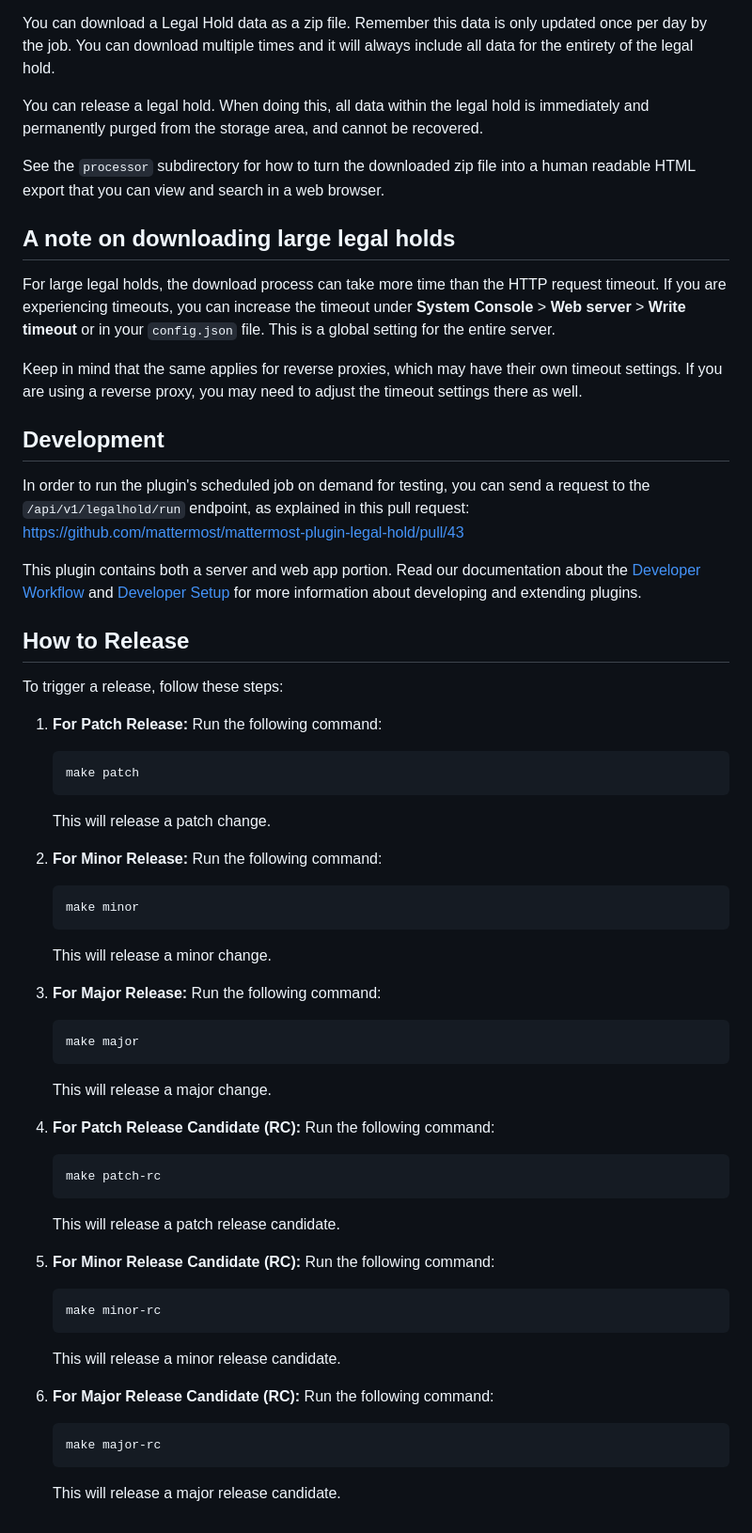
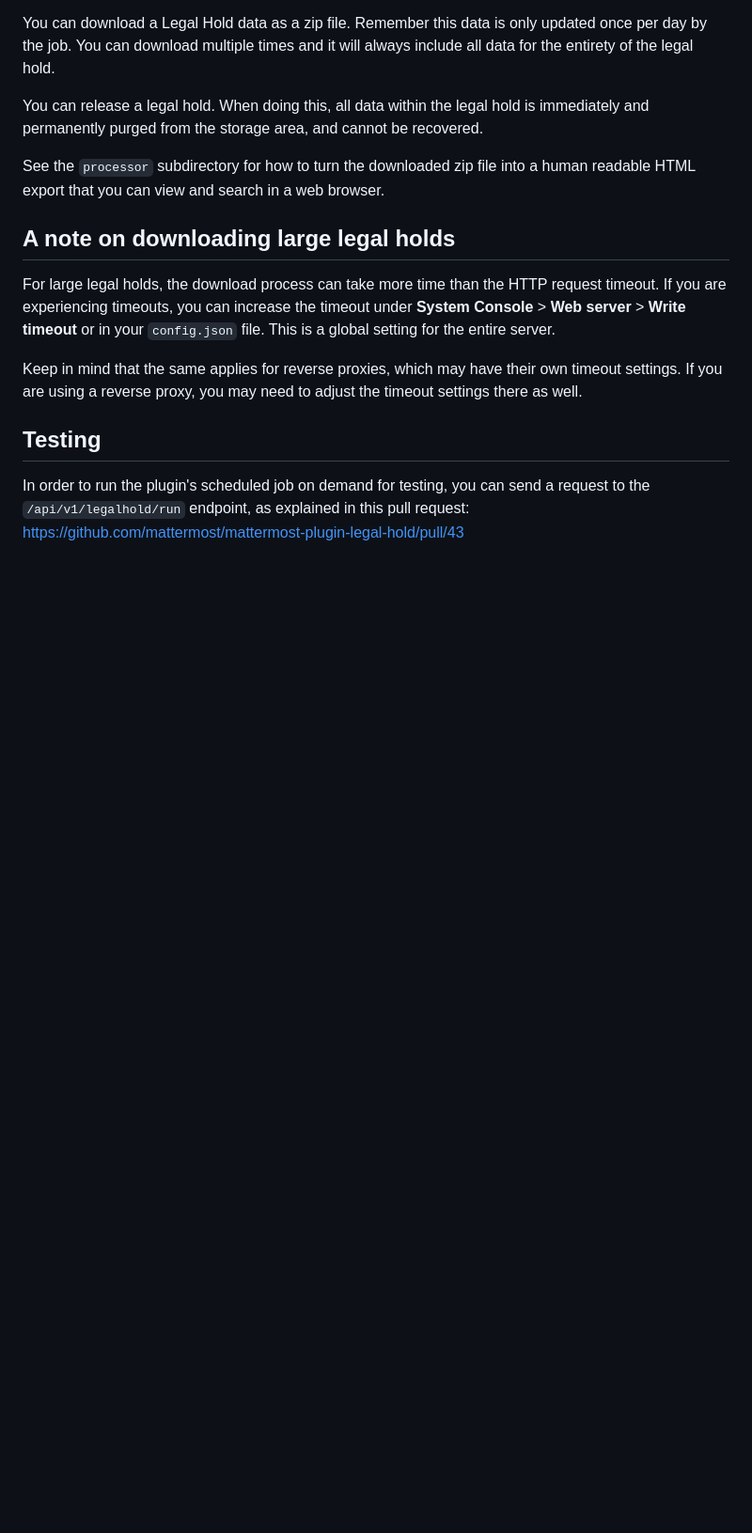
Before and after one commit to mattermost/mattermost-plugin-legal-hold, a Markdown page: README.md, the part around the change. Shown at 94% size. GitHub-like rendering; blank space fills up the shorter version.

Commit message:
Update README.md (#119)
Remove developer docs from readme.

````diff
--- a/README.md
+++ b/README.md
@@ -65,48 +65,6 @@ For large legal holds, the download process can take more time than the HTTP req
 
 Keep in mind that the same applies for reverse proxies, which may have their own timeout settings. If you are using a reverse proxy, you may need to adjust the timeout settings there as well.
 
-## Development
+## Testing
 
 In order to run the plugin's scheduled job on demand for testing, you can send a request to the `/api/v1/legalhold/run` endpoint, as explained in this pull request: https://github.com/mattermost/mattermost-plugin-legal-hold/pull/43
-
-This plugin contains both a server and web app portion. Read our documentation about the [Developer Workflow](https://developers.mattermost.com/integrate/plugins/developer-workflow/) and [Developer Setup](https://developers.mattermost.com/integrate/plugins/developer-setup/) for more information about developing and extending plugins.
-
-## How to Release
-
-To trigger a release, follow these steps:
-
-1. **For Patch Release:** Run the following command:
-    ```
-    make patch
-    ```
-   This will release a patch change.
-
-2. **For Minor Release:** Run the following command:
-    ```
-    make minor
-    ```
-   This will release a minor change.
-
-3. **For Major Release:** Run the following command:
-    ```
-    make major
-    ```
-   This will release a major change.
-
-4. **For Patch Release Candidate (RC):** Run the following command:
-    ```
-    make patch-rc
-    ```
-   This will release a patch release candidate.
-
-5. **For Minor Release Candidate (RC):** Run the following command:
-    ```
-    make minor-rc
-    ```
-   This will release a minor release candidate.
-
-6. **For Major Release Candidate (RC):** Run the following command:
-    ```
-    make major-rc
-    ```
-   This will release a major release candidate.
````
